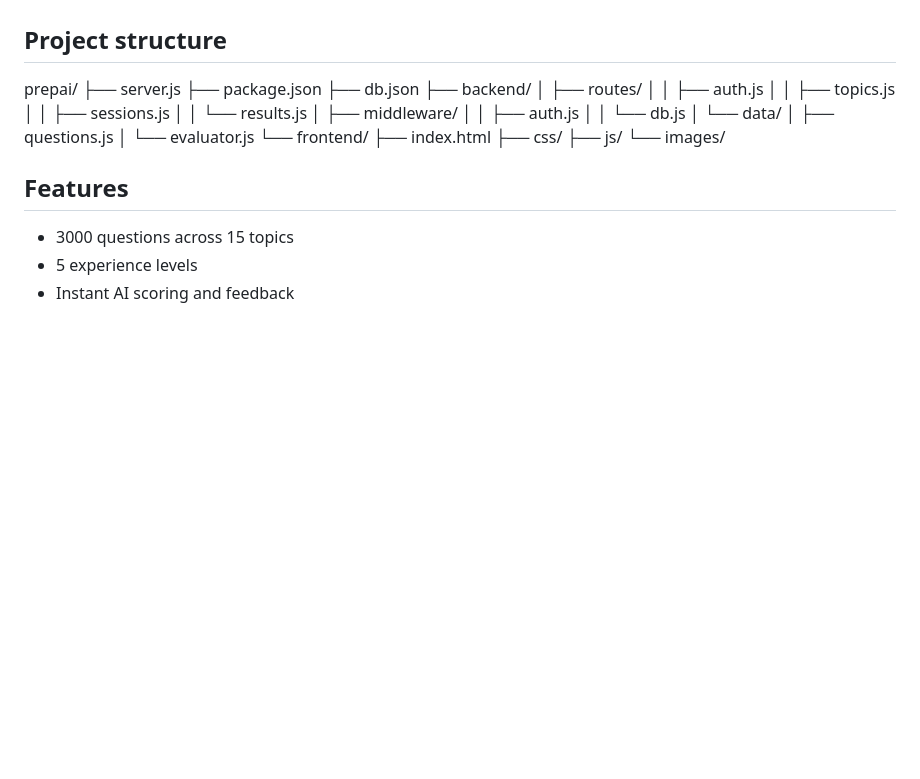
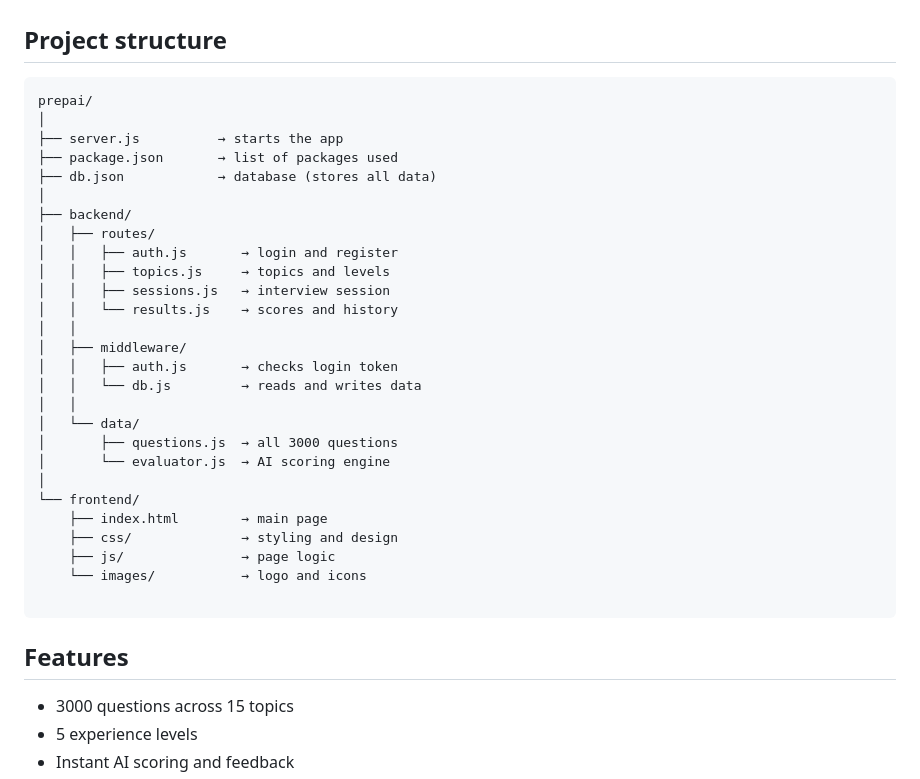
Before and after one commit to Vikas101101/InterviewHub, a Markdown page: README.md, the part around the change. Rendered like a GitHub page; blank space fills up the shorter version.

````diff
--- a/README.md
+++ b/README.md
@@ -88,27 +88,35 @@ Grade scale
 
 ## Project structure
 
+```
 prepai/
-├── server.js
-├── package.json
-├── db.json
+│
+├── server.js          → starts the app
+├── package.json       → list of packages used
+├── db.json            → database (stores all data)
+│
 ├── backend/
 │   ├── routes/
-│   │   ├── auth.js
-│   │   ├── topics.js
-│   │   ├── sessions.js
-│   │   └── results.js
+│   │   ├── auth.js       → login and register
+│   │   ├── topics.js     → topics and levels
+│   │   ├── sessions.js   → interview session
+│   │   └── results.js    → scores and history
+│   │
 │   ├── middleware/
-│   │   ├── auth.js
-│   │   └── db.js
+│   │   ├── auth.js       → checks login token
+│   │   └── db.js         → reads and writes data
+│   │
 │   └── data/
-│       ├── questions.js
-│       └── evaluator.js
+│       ├── questions.js  → all 3000 questions
+│       └── evaluator.js  → AI scoring engine
+│
 └── frontend/
-    ├── index.html
-    ├── css/
-    ├── js/
-    └── images/
+    ├── index.html        → main page
+    ├── css/              → styling and design
+    ├── js/               → page logic
+    └── images/           → logo and icons
+
+```
 
 ## Features
 
````
